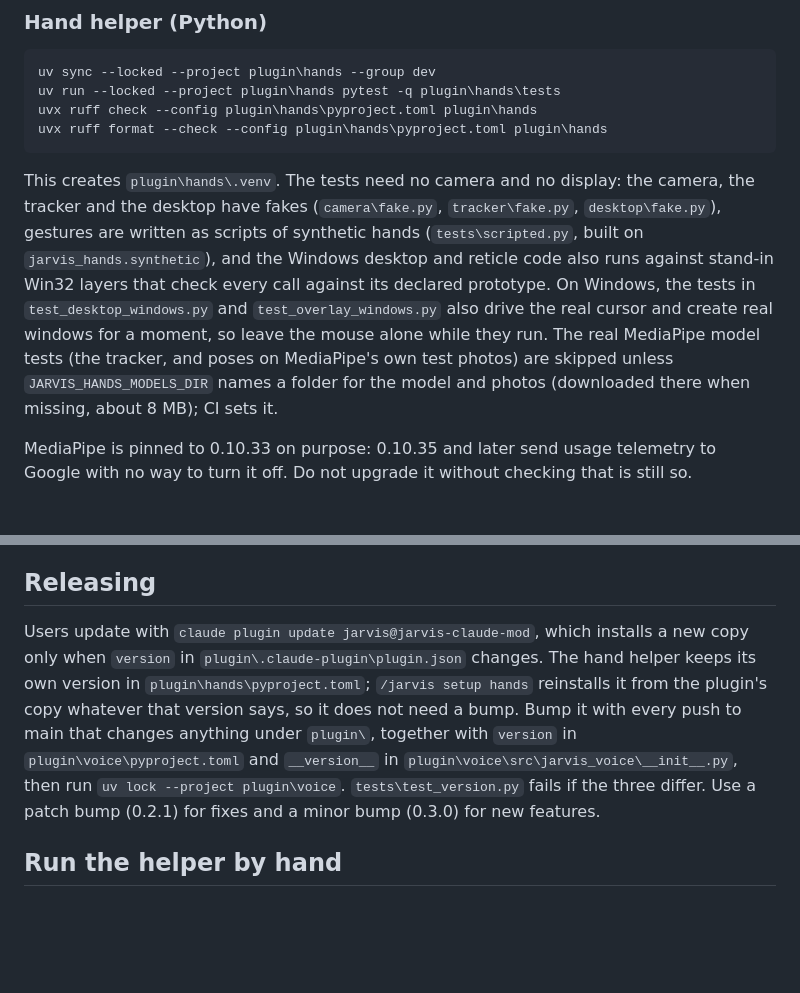
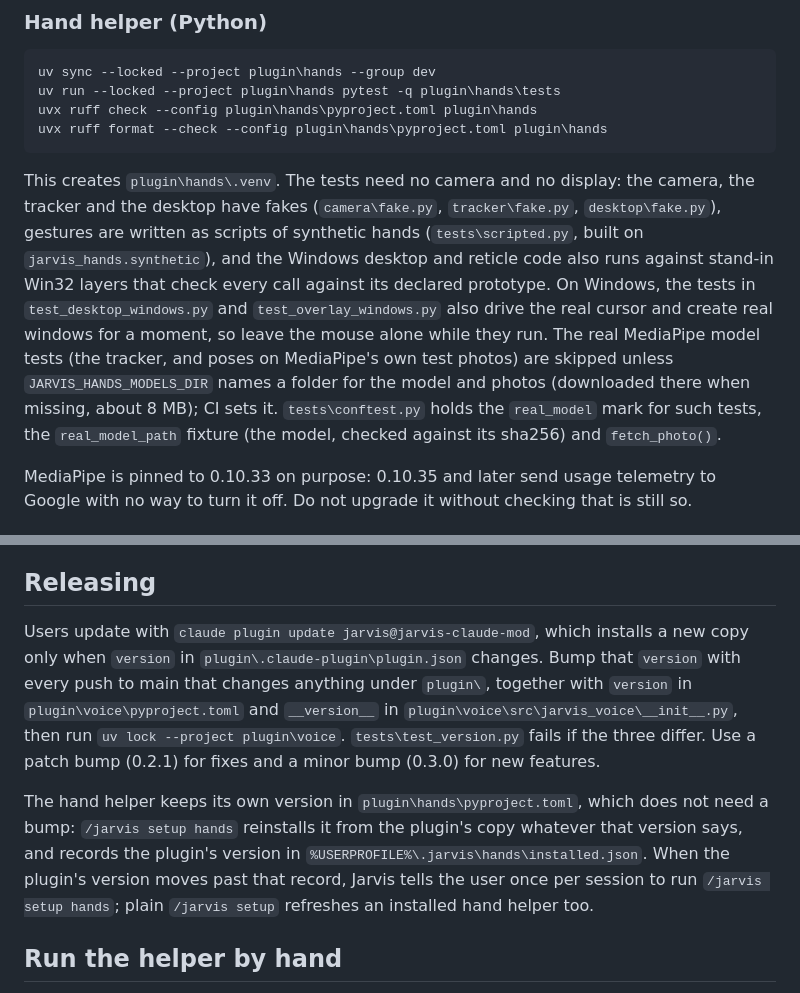
Before and after one commit to rotembab/jarvis-claude-mod, a Markdown page: docs/DEVELOPING.md, 2 parts joined by grey strips. Drawn GitHub-style; blank space fills up the shorter version.

````diff
--- a/docs/DEVELOPING.md
+++ b/docs/DEVELOPING.md
@@ -102,7 +102,7 @@ uvx ruff check --config plugin\hands\pyproject.toml plugin\hands
 uvx ruff format --check --config plugin\hands\pyproject.toml plugin\hands
 ```
 
-This creates `plugin\hands\.venv`. The tests need no camera and no display: the camera, the tracker and the desktop have fakes (`camera\fake.py`, `tracker\fake.py`, `desktop\fake.py`), gestures are written as scripts of synthetic hands (`tests\scripted.py`, built on `jarvis_hands.synthetic`), and the Windows desktop and reticle code also runs against stand-in Win32 layers that check every call against its declared prototype. On Windows, the tests in `test_desktop_windows.py` and `test_overlay_windows.py` also drive the real cursor and create real windows for a moment, so leave the mouse alone while they run. The real MediaPipe model tests (the tracker, and poses on MediaPipe's own test photos) are skipped unless `JARVIS_HANDS_MODELS_DIR` names a folder for the model and photos (downloaded there when missing, about 8 MB); CI sets it.
+This creates `plugin\hands\.venv`. The tests need no camera and no display: the camera, the tracker and the desktop have fakes (`camera\fake.py`, `tracker\fake.py`, `desktop\fake.py`), gestures are written as scripts of synthetic hands (`tests\scripted.py`, built on `jarvis_hands.synthetic`), and the Windows desktop and reticle code also runs against stand-in Win32 layers that check every call against its declared prototype. On Windows, the tests in `test_desktop_windows.py` and `test_overlay_windows.py` also drive the real cursor and create real windows for a moment, so leave the mouse alone while they run. The real MediaPipe model tests (the tracker, and poses on MediaPipe's own test photos) are skipped unless `JARVIS_HANDS_MODELS_DIR` names a folder for the model and photos (downloaded there when missing, about 8 MB); CI sets it. `tests\conftest.py` holds the `real_model` mark for such tests, the `real_model_path` fixture (the model, checked against its sha256) and `fetch_photo()`.
 
 MediaPipe is pinned to 0.10.33 on purpose: 0.10.35 and later send usage telemetry to Google with no way to turn it off. Do not upgrade it without checking that is still so.
 
@@ -125,7 +125,9 @@ tsc -p plugin                   # type-checks the mod (see below)
 
 ## Releasing
 
-Users update with `claude plugin update jarvis@jarvis-claude-mod`, which installs a new copy only when `version` in `plugin\.claude-plugin\plugin.json` changes. The hand helper keeps its own version in `plugin\hands\pyproject.toml`; `/jarvis setup hands` reinstalls it from the plugin's copy whatever that version says, so it does not need a bump. Bump it with every push to main that changes anything under `plugin\`, together with `version` in `plugin\voice\pyproject.toml` and `__version__` in `plugin\voice\src\jarvis_voice\__init__.py`, then run `uv lock --project plugin\voice`. `tests\test_version.py` fails if the three differ. Use a patch bump (0.2.1) for fixes and a minor bump (0.3.0) for new features.
+Users update with `claude plugin update jarvis@jarvis-claude-mod`, which installs a new copy only when `version` in `plugin\.claude-plugin\plugin.json` changes. Bump that `version` with every push to main that changes anything under `plugin\`, together with `version` in `plugin\voice\pyproject.toml` and `__version__` in `plugin\voice\src\jarvis_voice\__init__.py`, then run `uv lock --project plugin\voice`. `tests\test_version.py` fails if the three differ. Use a patch bump (0.2.1) for fixes and a minor bump (0.3.0) for new features.
+
+The hand helper keeps its own version in `plugin\hands\pyproject.toml`, which does not need a bump: `/jarvis setup hands` reinstalls it from the plugin's copy whatever that version says, and records the plugin's version in `%USERPROFILE%\.jarvis\hands\installed.json`. When the plugin's version moves past that record, Jarvis tells the user once per session to run `/jarvis setup hands`; plain `/jarvis setup` refreshes an installed hand helper too.
 
 ## Run the helper by hand
 
````
Also changed, not shown: README.md (+6 -3 lines), docs/SPEC-hands.md (+8 -8 lines).
